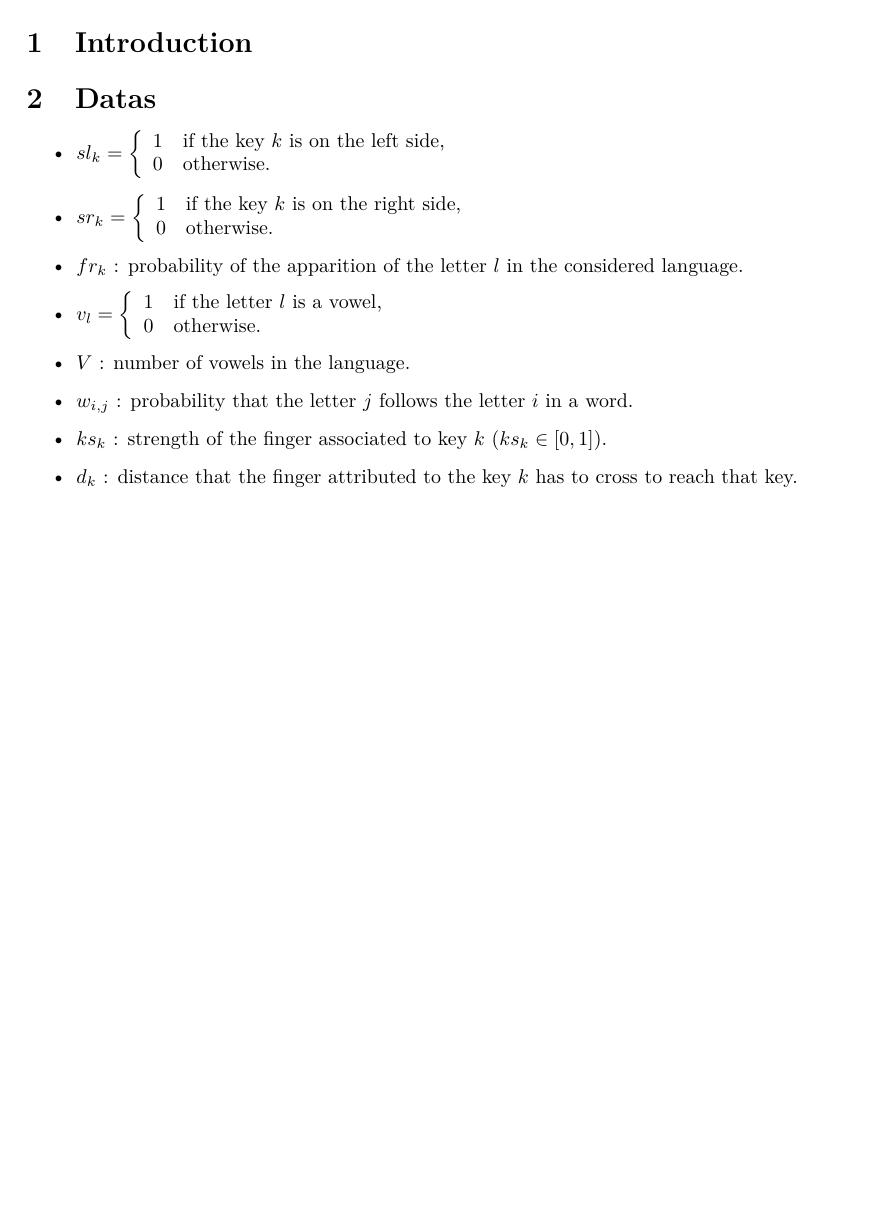
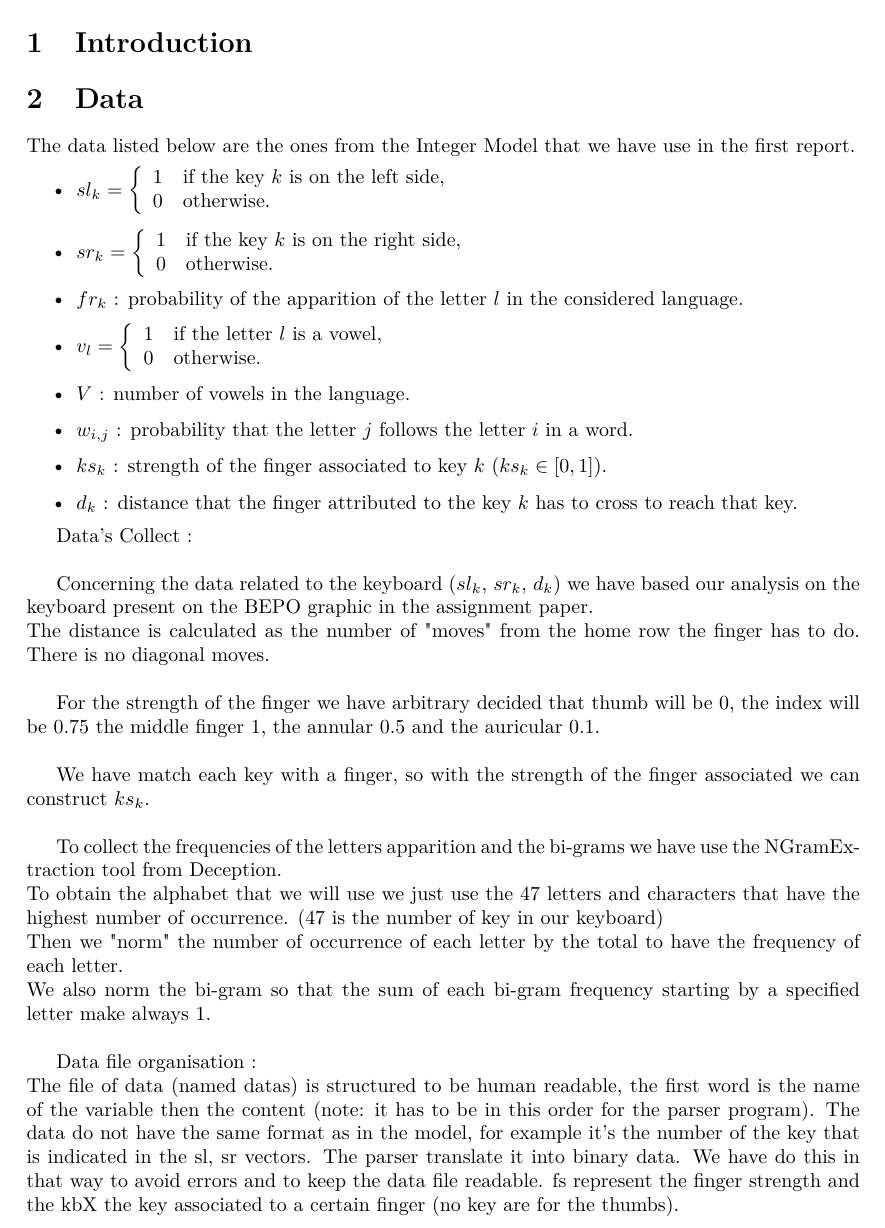
Before and after one commit to FServais/DO-Project, a LaTeX document (Rapport/rapport.tex): part of page 2 of 3 before the commit and part of page 2 of 4 after it, cut so that both start at the same text, the shorter picture padded with empty space. Compiled offline with pdfLaTeX.

Commit message:
Rapport upl with datas

```diff
--- a/Rapport/rapport.tex
+++ b/Rapport/rapport.tex
@@ -57,8 +57,9 @@
 
 
 
-\section{Datas}
+\section{Data}
 
+The data listed below are the ones from the Integer Model that we have use in the first report.
 \begin{itemize}
 	\item $sl_{k} = \left\{
 	\begin{array}{ll}
@@ -91,6 +92,27 @@
 
 	\item $d_k$ : distance that the finger attributed to the key $k$ has to cross to reach that key.
 \end{itemize}
+
+Data's Collect : \\
+
+Concerning the data related to the keyboard ($sl_{k}$, $sr_{k}$, $d_{k}$) we have based our analysis on the keyboard present on the BEPO graphic in the assignment paper. \\
+The distance is calculated as the number of "moves" from the home row the finger has to do. There is no diagonal moves. \\
+
+For the strength of the finger we have arbitrary decided that thumb will be 0,  the index will  be 0.75 the middle finger 1, the annular 0.5 and the auricular 0.1. \\
+
+We have match each key with a finger, so with the strength of the finger associated we can construct $ks_{k}$. \\
+
+To collect the frequencies of the letters apparition and the bi-grams we have use the NGramExtraction tool from Deception.\\
+To obtain the alphabet that we will use we just use the 47 letters and characters that have the highest number of occurrence. (47 is the number of key in our keyboard)\\
+Then we "norm" the number of occurrence of each letter by the total to have the frequency of each letter.\\
+We also norm the bi-gram so that the sum of each bi-gram frequency starting by a specified letter make always 1.\\
+
+Data file organisation : \\
+The file of data (named datas) is structured to be human readable, the first word is the name of the variable then the content (note: it has to be in this order for the parser program).
+The data do not have the same format as in the model, for example it's the number of the key that is indicated in the sl, sr vectors. The parser translate it into binary data. We have do this in that way to avoid errors and to keep the data file readable.
+fs represent the finger strength and the kbX the key associated to a certain finger (no key are for the thumbs).
+
+
 
 
 
```
